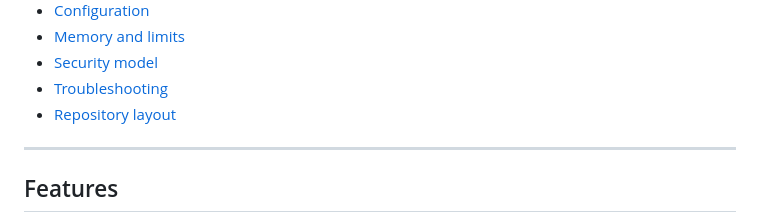
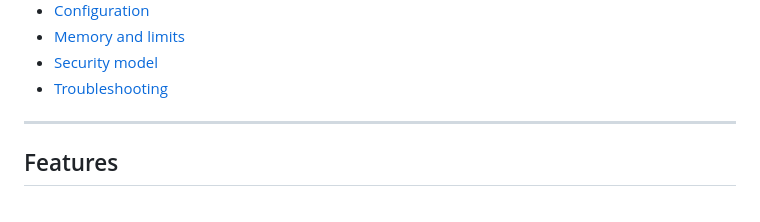
Before and after one commit to Johndinglesin/Johnify, a Markdown page: README.md, the part around the change. GitHub-like rendering.

Commit message:
Remove 'Repository layout' from README table of contents
Removed 'Repository layout' section from the table of contents.

```diff
--- a/README.md
+++ b/README.md
@@ -24,7 +24,6 @@ Written for the Seeed Studio **XIAO ESP32S3**. It should work on other ESP32-fam
 - [Memory and limits](#memory-and-limits)
 - [Security model](#security-model)
 - [Troubleshooting](#troubleshooting)
-- [Repository layout](#repository-layout)
 
 ---
 
```
